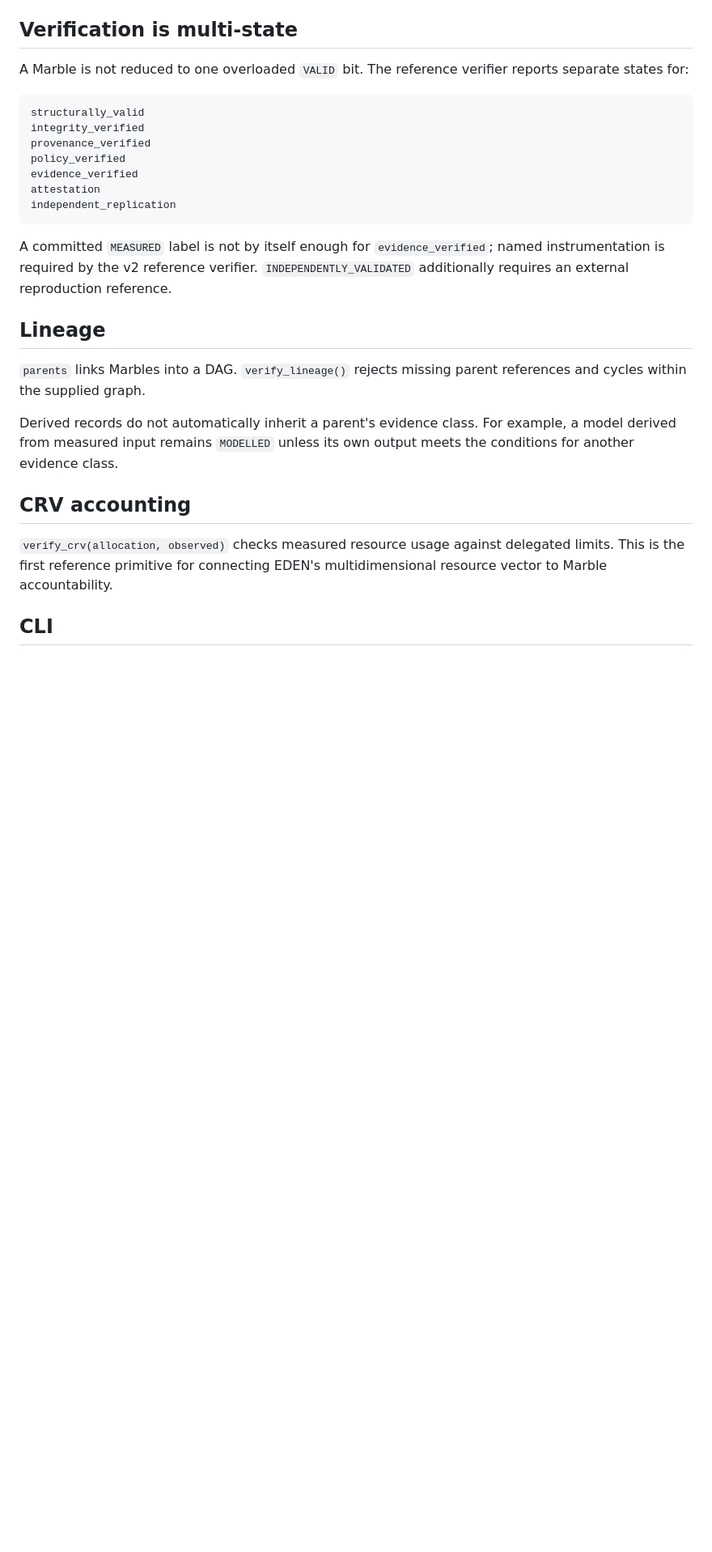
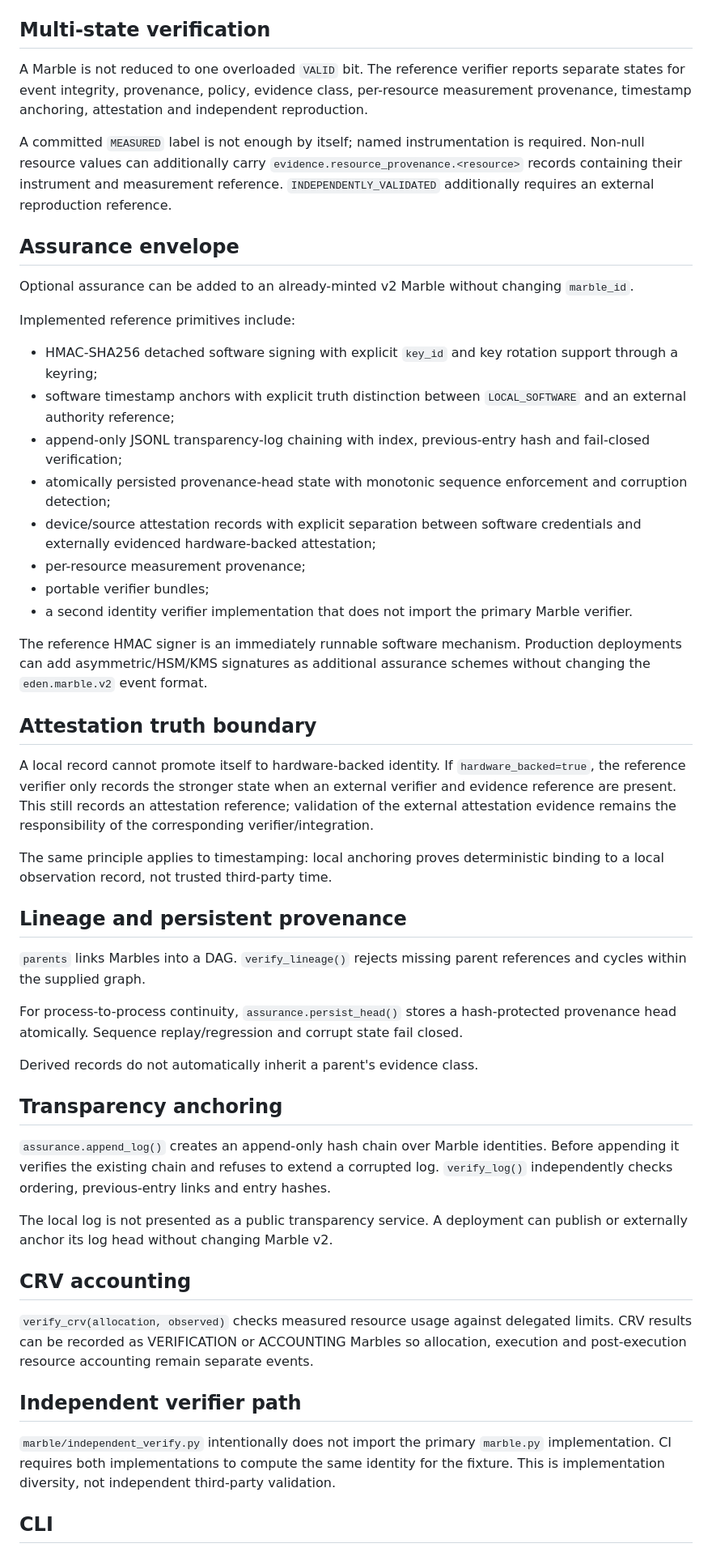
Before and after one commit to EdenOSarchitect/eden-os-evidence, a Markdown page: marble/README.md, the part around one of its changes. Shown at 81% size. Rendered like a GitHub page; blank space fills up the shorter version.

Commit message:
MARBLE-LIFE-001: document long-lived v2 assurance architecture

````diff
--- a/marble/README.md
+++ b/marble/README.md
@@ -26,31 +26,56 @@ Cryptographic integrity proves integrity of the committed record. It does not in
 - `ACCOUNTING` — resources/value/cost were accounted.
 - `REFUTATION` — a later record challenges or supersedes an earlier claim without mutating history.
 
-## Verification is multi-state
+## Multi-state verification
 
-A Marble is not reduced to one overloaded `VALID` bit. The reference verifier reports separate states for:
+A Marble is not reduced to one overloaded `VALID` bit. The reference verifier reports separate states for event integrity, provenance, policy, evidence class, per-resource measurement provenance, timestamp anchoring, attestation and independent reproduction.
 
-```text
-structurally_valid
-integrity_verified
-provenance_verified
-policy_verified
-evidence_verified
-attestation
-independent_replication
-```
+A committed `MEASURED` label is not enough by itself; named instrumentation is required. Non-null resource values can additionally carry `evidence.resource_provenance.<resource>` records containing their instrument and measurement reference. `INDEPENDENTLY_VALIDATED` additionally requires an external reproduction reference.
 
-A committed `MEASURED` label is not by itself enough for `evidence_verified`; named instrumentation is required by the v2 reference verifier. `INDEPENDENTLY_VALIDATED` additionally requires an external reproduction reference.
+## Assurance envelope
 
-## Lineage
+Optional assurance can be added to an already-minted v2 Marble without changing `marble_id`.
+
+Implemented reference primitives include:
+
+- HMAC-SHA256 detached software signing with explicit `key_id` and key rotation support through a keyring;
+- software timestamp anchors with explicit truth distinction between `LOCAL_SOFTWARE` and an external authority reference;
+- append-only JSONL transparency-log chaining with index, previous-entry hash and fail-closed verification;
+- atomically persisted provenance-head state with monotonic sequence enforcement and corruption detection;
+- device/source attestation records with explicit separation between software credentials and externally evidenced hardware-backed attestation;
+- per-resource measurement provenance;
+- portable verifier bundles;
+- a second identity verifier implementation that does not import the primary Marble verifier.
+
+The reference HMAC signer is an immediately runnable software mechanism. Production deployments can add asymmetric/HSM/KMS signatures as additional assurance schemes without changing the `eden.marble.v2` event format.
+
+## Attestation truth boundary
+
+A local record cannot promote itself to hardware-backed identity. If `hardware_backed=true`, the reference verifier only records the stronger state when an external verifier and evidence reference are present. This still records an attestation reference; validation of the external attestation evidence remains the responsibility of the corresponding verifier/integration.
+
+The same principle applies to timestamping: local anchoring proves deterministic binding to a local observation record, not trusted third-party time.
+
+## Lineage and persistent provenance
 
 `parents` links Marbles into a DAG. `verify_lineage()` rejects missing parent references and cycles within the supplied graph.
 
-Derived records do not automatically inherit a parent's evidence class. For example, a model derived from measured input remains `MODELLED` unless its own output meets the conditions for another evidence class.
+For process-to-process continuity, `assurance.persist_head()` stores a hash-protected provenance head atomically. Sequence replay/regression and corrupt state fail closed.
+
+Derived records do not automatically inherit a parent's evidence class.
+
+## Transparency anchoring
+
+`assurance.append_log()` creates an append-only hash chain over Marble identities. Before appending it verifies the existing chain and refuses to extend a corrupted log. `verify_log()` independently checks ordering, previous-entry links and entry hashes.
+
+The local log is not presented as a public transparency service. A deployment can publish or externally anchor its log head without changing Marble v2.
 
 ## CRV accounting
 
-`verify_crv(allocation, observed)` checks measured resource usage against delegated limits. This is the first reference primitive for connecting EDEN's multidimensional resource vector to Marble accountability.
+`verify_crv(allocation, observed)` checks measured resource usage against delegated limits. CRV results can be recorded as VERIFICATION or ACCOUNTING Marbles so allocation, execution and post-execution resource accounting remain separate events.
+
+## Independent verifier path
+
+`marble/independent_verify.py` intentionally does not import the primary `marble.py` implementation. CI requires both implementations to compute the same identity for the fixture. This is implementation diversity, not independent third-party validation.
 
 ## CLI
 
````
Also changed, not shown: other parts of marble/README.md (+40 -13 lines).
